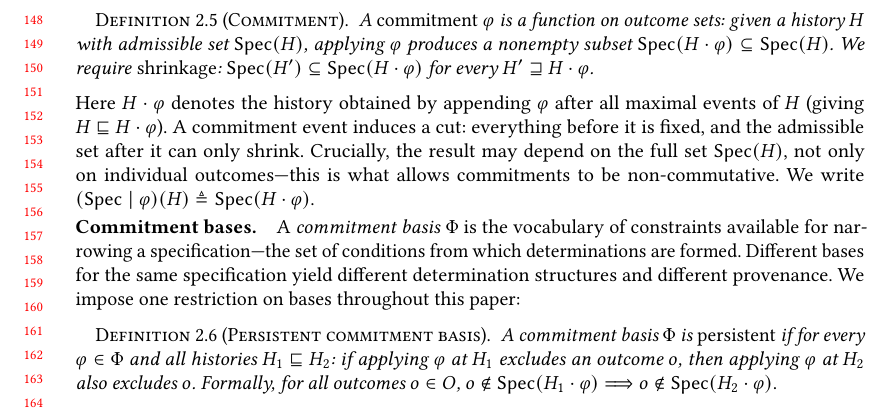
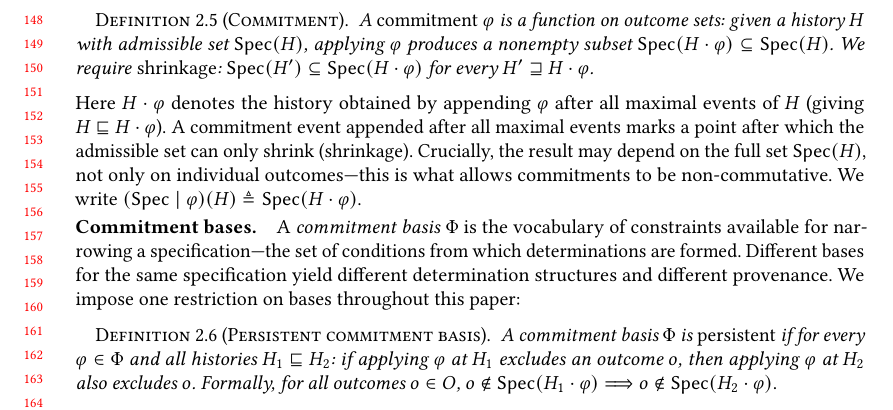
Before and after one commit to jhellerstein/provenance, a LaTeX paper (main.tex): part of page 4 of 30, cut so that both start at the same text. Compiled offline with pdfLaTeX.

Commit message:
Remove vague 'cut' metaphor; say directly what shrinkage means

```diff
--- a/main.tex
+++ b/main.tex
@@ -325,8 +325,8 @@ take effect at specific points in the history.
 \noindent
 Here $H \cdot \varphi$ denotes the history obtained by appending $\varphi$
 after all maximal events of $H$ (giving $H \sqsubseteq H \cdot \varphi$).
-A commitment event induces a cut: everything before it is fixed, and the
-admissible set after it can only shrink.
+A commitment event appended after all maximal events marks a point
+after which the admissible set can only shrink (shrinkage).
 Crucially, the result may depend on the full set $\Spec(H)$, not only on
 individual outcomes---this is what allows commitments to be non-commutative.
 We write $(\Spec \mid \varphi)(H) \triangleq \Spec(H \cdot \varphi)$.
```
